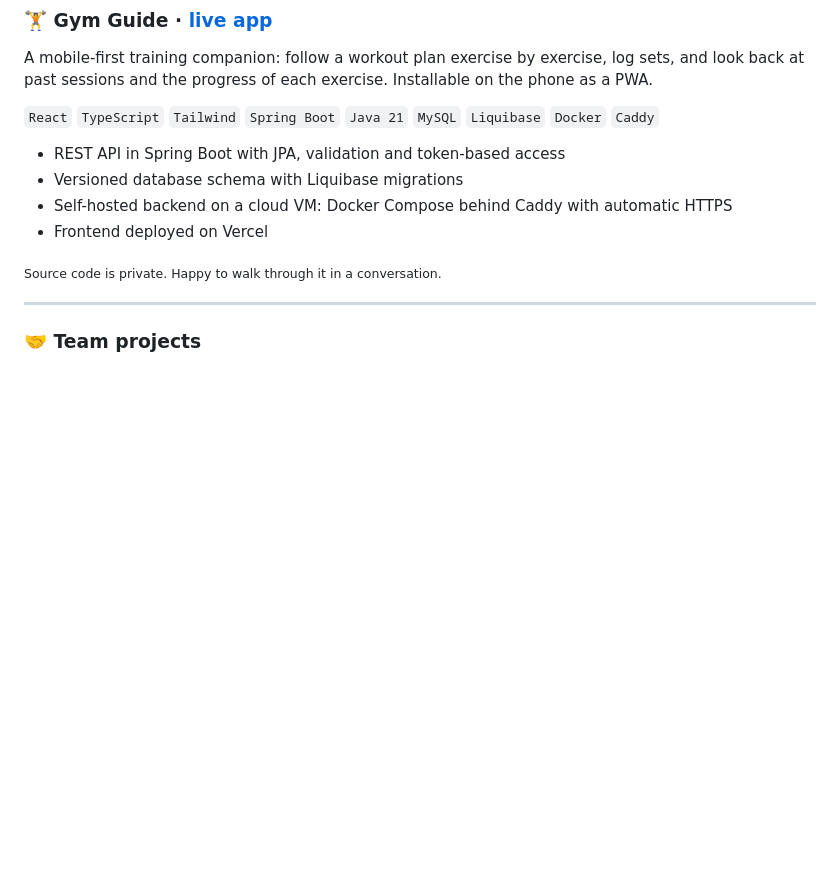
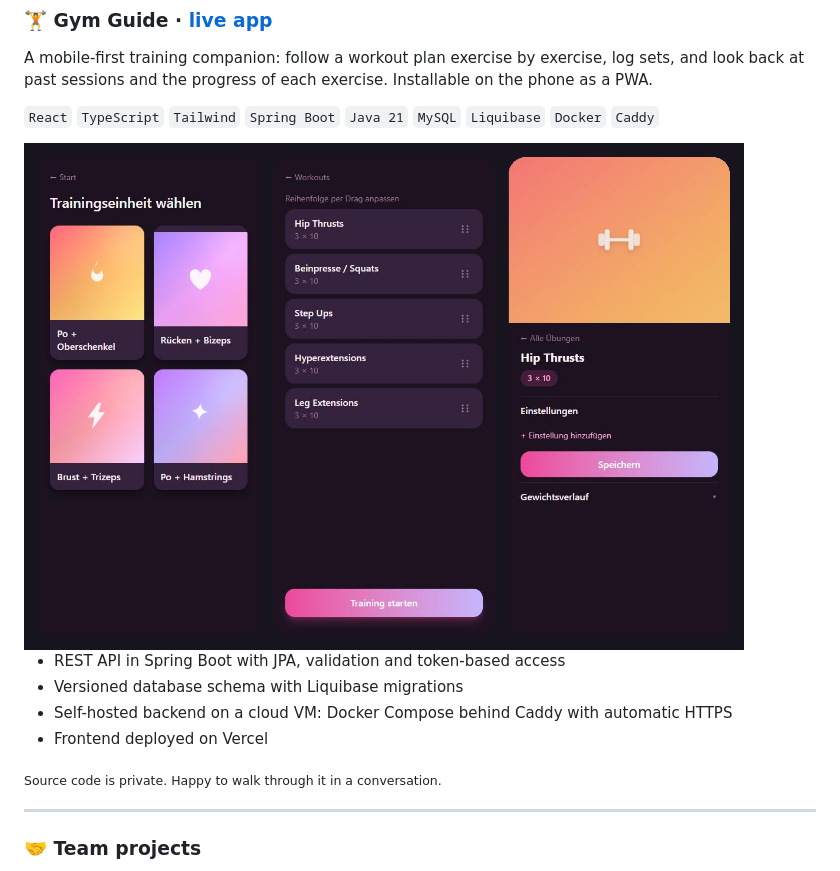
Before and after one commit to FatihKocHTW/FatihKocHTW, a Markdown page: README.md, the part around the change. Rendered like a GitHub page; pictures changed too: assets/gym-guide.png (added); blank space fills up the shorter version.

Commit message:
Add Gym Guide screenshots

```diff
--- a/README.md
+++ b/README.md
@@ -26,6 +26,8 @@ and look back at past sessions and the progress of each exercise. Installable on
 
 `React` `TypeScript` `Tailwind` `Spring Boot` `Java 21` `MySQL` `Liquibase` `Docker` `Caddy`
 
+<img src="assets/gym-guide.png" alt="Gym Guide: workout selection, workout plan with drag-to-reorder, exercise detail" width="720">
+
 - REST API in Spring Boot with JPA, validation and token-based access
 - Versioned database schema with Liquibase migrations
 - Self-hosted backend on a cloud VM: Docker Compose behind Caddy with automatic HTTPS
```
